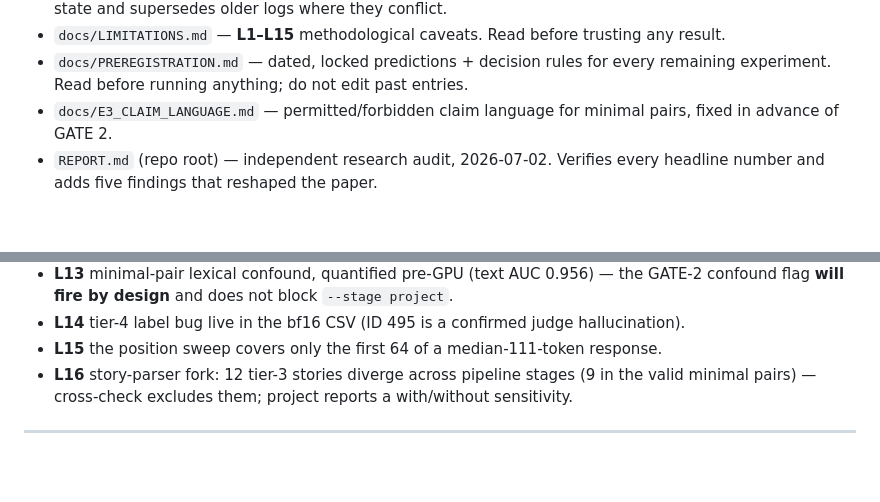
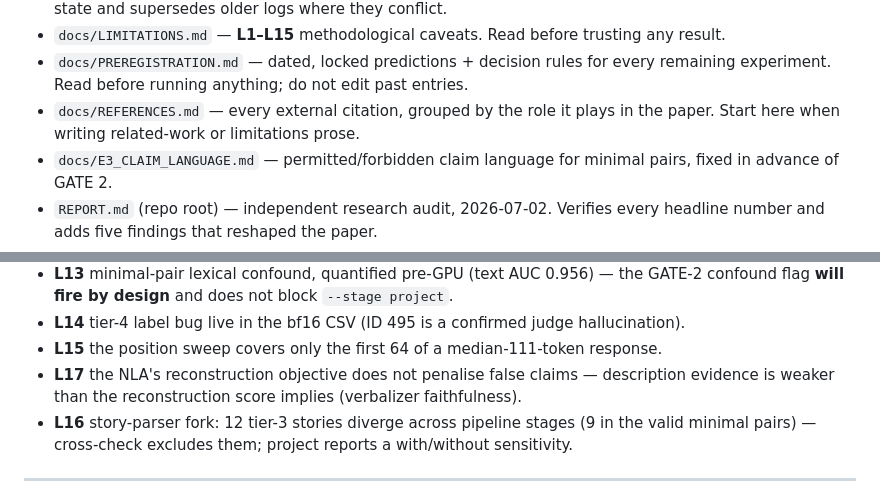
Before and after one commit to shlok1808/nla-ci, a Markdown page: docs/HANDOFF.md, 2 parts joined by grey strips. Drawn GitHub-style; blank space fills up the shorter version.

```diff
--- a/docs/HANDOFF.md
+++ b/docs/HANDOFF.md
@@ -19,6 +19,8 @@ map; the runbook is what to actually type.
 - `docs/LIMITATIONS.md` — **L1–L15** methodological caveats. Read before trusting any result.
 - `docs/PREREGISTRATION.md` — dated, locked predictions + decision rules for every
   remaining experiment. Read before running anything; do not edit past entries.
+- `docs/REFERENCES.md` — every external citation, grouped by the role it plays in the
+  paper. Start here when writing related-work or limitations prose.
 - `docs/E3_CLAIM_LANGUAGE.md` — permitted/forbidden claim language for minimal pairs,
   fixed in advance of GATE 2.
 - `REPORT.md` (repo root) — independent research audit, 2026-07-02. Verifies every headline
@@ -212,6 +214,8 @@ minimal-pairs, *without* leak labels → non-circular).
   confound flag **will fire by design** and does not block `--stage project`.
 - **L14** tier-4 label bug live in the bf16 CSV (ID 495 is a confirmed judge hallucination).
 - **L15** the position sweep covers only the first 64 of a median-111-token response.
+- **L17** the NLA's reconstruction objective does not penalise false claims — description
+  evidence is weaker than the reconstruction score implies (verbalizer faithfulness).
 - **L16** story-parser fork: 12 tier-3 stories diverge across pipeline stages (9 in the
   valid minimal pairs) — cross-check excludes them; project reports a with/without sensitivity.
 
```
Also changed, not shown: docs/LIMITATIONS.md (+59 -0 lines), docs/REFERENCES.md (added, +169 -0 lines).
